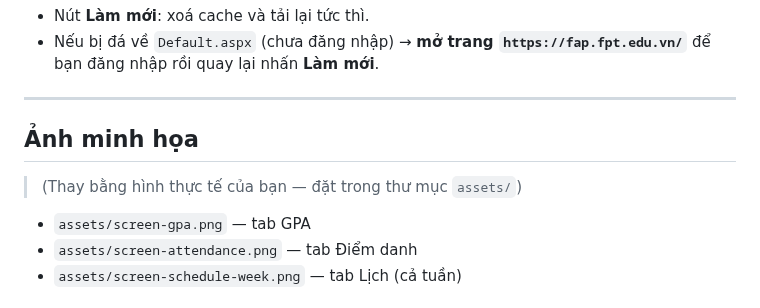
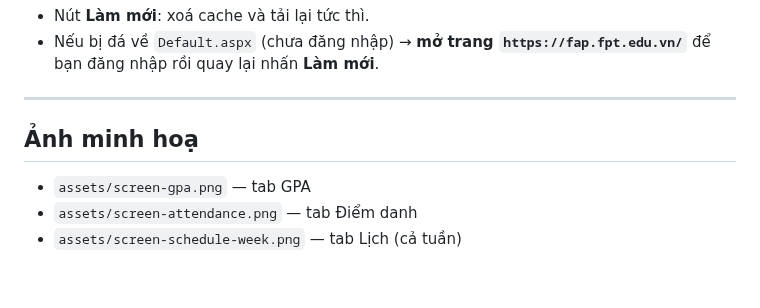
Before and after one commit to longurara/FAP-GPA-Viewer, a Markdown page: README.md, the part around the change. Drawn GitHub-style; blank space fills up the shorter version.

```diff
--- a/README.md
+++ b/README.md
@@ -49,8 +49,7 @@
 
 ---
 
-## Ảnh minh họa
-> (Thay bằng hình thực tế của bạn — đặt trong thư mục `assets/`)
+## Ảnh minh hoạ
 
 - `assets/screen-gpa.png` — tab GPA
 - `assets/screen-attendance.png` — tab Điểm danh
```
